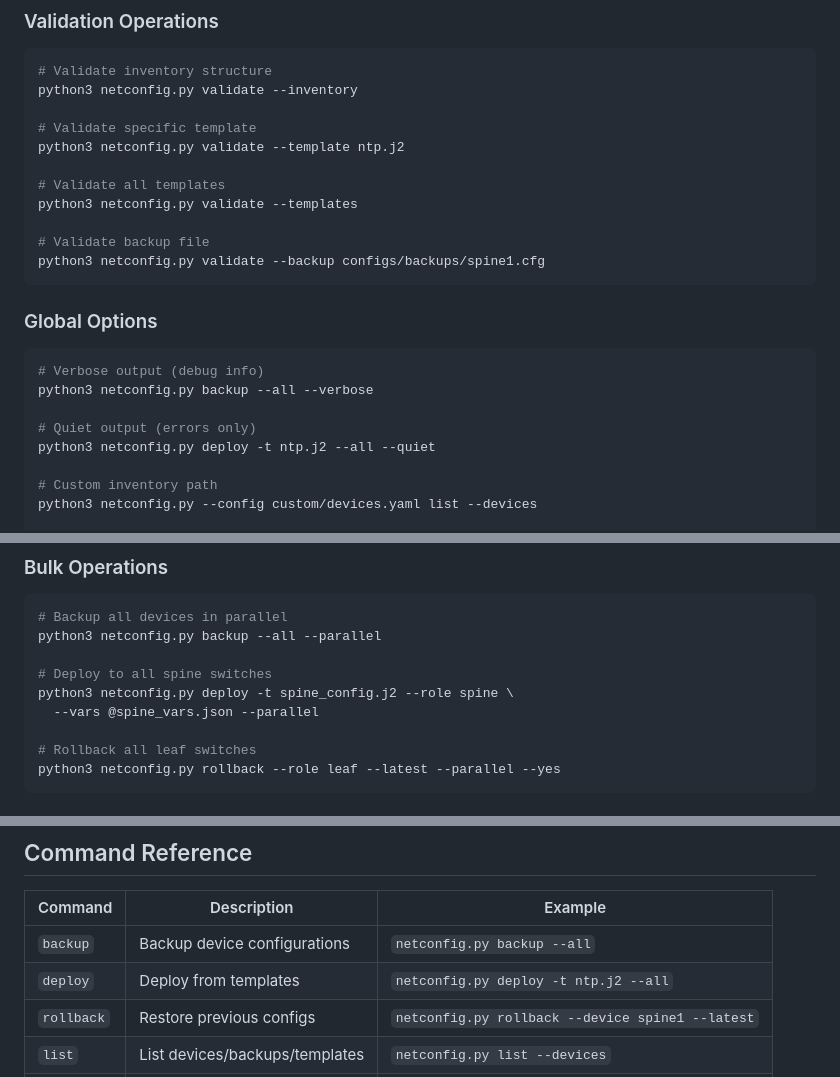
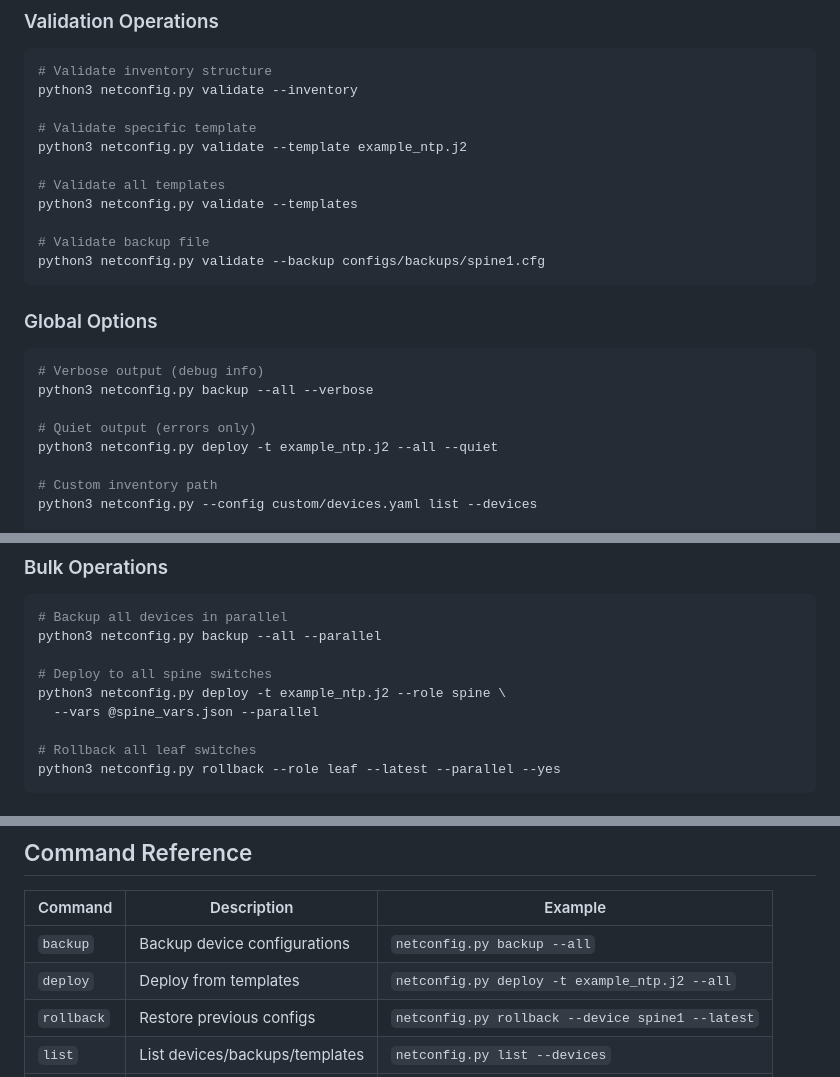
Before and after one commit to mecebeci/network-config-manager, a Markdown page: README.md, 3 parts joined by grey strips. GitHub-like rendering.

```diff
--- a/README.md
+++ b/README.md
@@ -212,7 +212,7 @@ python3 netconfig.py list --devices --format json
 python3 netconfig.py validate --inventory
 
 # Validate specific template
-python3 netconfig.py validate --template ntp.j2
+python3 netconfig.py validate --template example_ntp.j2
 
 # Validate all templates
 python3 netconfig.py validate --templates
@@ -228,7 +228,7 @@ python3 netconfig.py validate --backup configs/backups/spine1.cfg
 python3 netconfig.py backup --all --verbose
 
 # Quiet output (errors only)
-python3 netconfig.py deploy -t ntp.j2 --all --quiet
+python3 netconfig.py deploy -t example_ntp.j2 --all --quiet
 
 # Custom inventory path
 python3 netconfig.py --config custom/devices.yaml list --devices
@@ -407,7 +407,7 @@ python3 netconfig.py rollback --device spine1 --latest
 python3 netconfig.py backup --all --parallel
 
 # Deploy to all spine switches
-python3 netconfig.py deploy -t spine_config.j2 --role spine \
+python3 netconfig.py deploy -t example_ntp.j2 --role spine \
   --vars @spine_vars.json --parallel
 
 # Rollback all leaf switches
@@ -573,7 +573,7 @@ pytest && git commit -m "Your message"
 | Command | Description | Example |
 |---------|-------------|---------|
 | `backup` | Backup device configurations | `netconfig.py backup --all` |
-| `deploy` | Deploy from templates | `netconfig.py deploy -t ntp.j2 --all` |
+| `deploy` | Deploy from templates | `netconfig.py deploy -t example_ntp.j2 --all` |
 | `rollback` | Restore previous configs | `netconfig.py rollback --device spine1 --latest` |
 | `list` | List devices/backups/templates | `netconfig.py list --devices` |
 | `validate` | Validate inventory/templates | `netconfig.py validate --inventory` |
```
Also changed, not shown: other parts of README.md (+10 -9 lines), docs/NETCONFIG_USAGE.md (+17 -17 lines).
